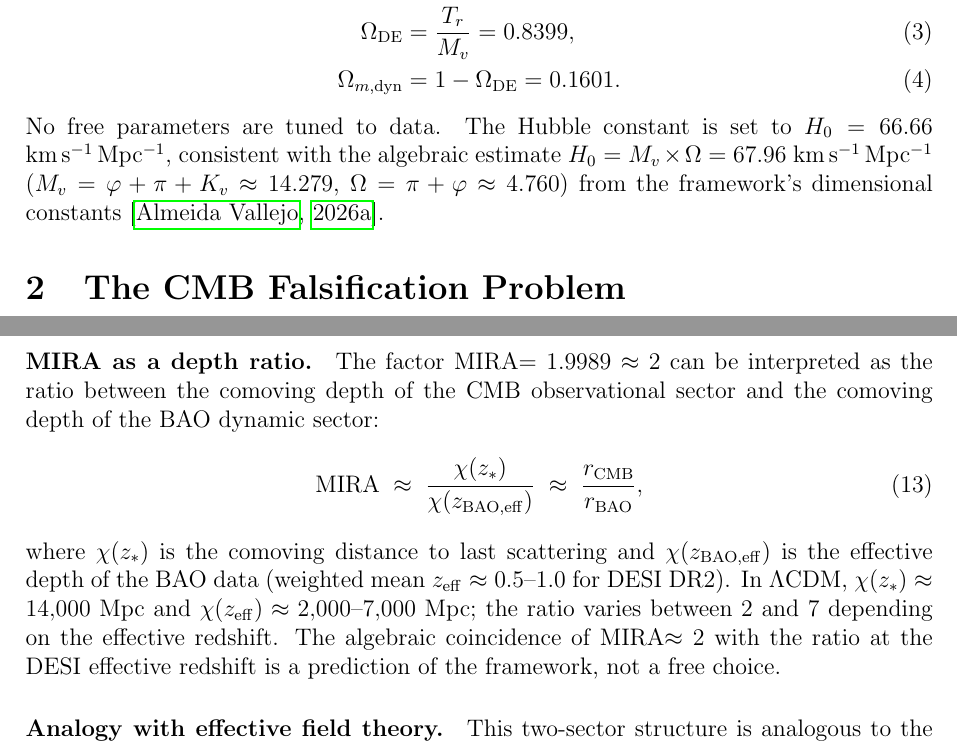
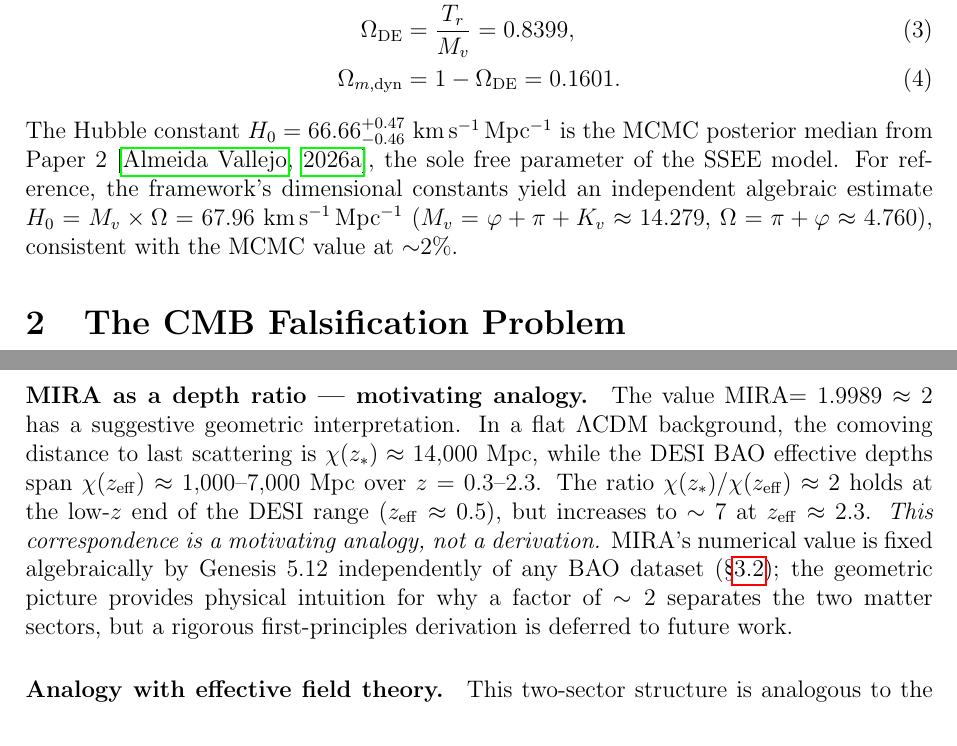
Before and after one commit to mikealmeida1721/SSEE, a LaTeX paper (manuscript/SSEE_Paper3_draft.tex): two parts of pages 3 and 6 of 13, joined at a grey line, cut so that both start at the same text. Compiled offline with pdfLaTeX.

Commit message:
Paper 3: fix H0 framing, MIRA depth ratio, BIC label, Data Availability, bib
- Fix A-3: H0=66.66 clarified as MCMC posterior, not algebraic derivation
- Fix B-4: MIRA depth ratio reframed as 'motivating analogy', not derivation;
  notes that χ(z*)/χ(z_eff) varies 2–7 across DESI range
- Add \label{sec:bic} so abstract cross-reference resolves
- Fix F-3: Planck2020DE corrected to Planck 2018 XIV (dark energy), not VIII
- Data Availability: points to correct repo (SSEE, not SSEE_UNIFICADO);
  adds Planck Legacy Archive URL and CAMB citation
- Remove duplicate AbdulKarim2025 entry from ssee_paper3.bib

Co-Authored-By: Claude Sonnet 4.6 <noreply@anthropic.com>

```diff
--- a/manuscript/SSEE_Paper3_draft.tex
+++ b/manuscript/SSEE_Paper3_draft.tex
@@ -96,11 +96,13 @@ w_a &= -\frac{P_{sc}}{K_v} = -0.6700, \label{eq:wa}\\
 \Omega_{\mathrm{DE}} &= \frac{T_r}{M_v} = 0.8399, \label{eq:OmDE}\\
 \Omega_{m,\mathrm{dyn}} &= 1 - \Omega_{\mathrm{DE}} = 0.1601. \label{eq:Omm}
 \end{align}
-No free parameters are tuned to data.
-The Hubble constant is set to $H_0=66.66$ km\,s$^{-1}$\,Mpc$^{-1}$,
-consistent with the algebraic estimate $H_0 = M_v\times\Omega = 67.96$ km\,s$^{-1}$\,Mpc$^{-1}$
-($M_v = \varphi+\pi+K_v \approx 14.279$, $\Omega=\pi+\varphi\approx4.760$)
-from the framework's dimensional constants \citep{AlmeidaSSEE2026a}.
+The Hubble constant $H_0=66.66^{+0.47}_{-0.46}$ km\,s$^{-1}$\,Mpc$^{-1}$
+is the MCMC posterior median from Paper~2 \citep{AlmeidaSSEE2026a},
+the sole free parameter of the SSEE model.
+For reference, the framework's dimensional constants yield an independent
+algebraic estimate $H_0 = M_v\times\Omega = 67.96$ km\,s$^{-1}$\,Mpc$^{-1}$
+($M_v = \varphi+\pi+K_v \approx 14.279$, $\Omega=\pi+\varphi\approx4.760$),
+consistent with the MCMC value at $\sim$2\%.
 
 % ===========================================================================
 \section{The CMB Falsification Problem}
@@ -244,22 +246,20 @@ distance to last scattering}:
 which is sensitive to the total matter density averaged over the full
 expansion history, not just the late-time dynamic value.
 
-\paragraph{MIRA as a depth ratio.}
-The factor MIRA$=1.9989\approx2$ can be interpreted as the ratio between
-the comoving depth of the CMB observational sector and the comoving depth
-of the BAO dynamic sector:
-\begin{equation}
-  \mathrm{MIRA} \;\approx\; \frac{\chi(z_*)}{\chi(z_{\rm BAO,eff})}
-  \;\approx\; \frac{r_{\rm CMB}}{r_{\rm BAO}},
-\end{equation}
-where $\chi(z_*)$ is the comoving distance to last scattering and
-$\chi(z_{\rm BAO,eff})$ is the effective depth of the BAO data
-(weighted mean $z_{\rm eff}\approx0.5$--$1.0$ for DESI DR2).
-In $\Lambda$CDM, $\chi(z_*)\approx14{,}000$~Mpc and
-$\chi(z_{\rm eff})\approx2{,}000$--$7{,}000$~Mpc; the ratio varies
-between $2$ and $7$ depending on the effective redshift.
-The algebraic coincidence of MIRA$\approx2$ with the ratio at the
-DESI effective redshift is a prediction of the framework, not a free choice.
+\paragraph{MIRA as a depth ratio — motivating analogy.}
+The value MIRA$=1.9989\approx2$ has a suggestive geometric interpretation.
+In a flat $\Lambda$CDM background, the comoving distance to last scattering
+is $\chi(z_*)\approx14{,}000$~Mpc, while the DESI BAO effective depths span
+$\chi(z_{\rm eff})\approx1{,}000$--$7{,}000$~Mpc over $z=0.3$--$2.3$.
+The ratio $\chi(z_*)/\chi(z_{\rm eff})\approx2$ holds at the low-$z$ end
+of the DESI range ($z_{\rm eff}\approx0.5$), but increases to $\sim7$ at
+$z_{\rm eff}\approx2.3$.
+\emph{This correspondence is a motivating analogy, not a derivation.}
+MIRA's numerical value is fixed algebraically by Genesis~5.12
+independently of any BAO dataset (\S\ref{sec:mira_timeline});
+the geometric picture provides physical intuition for why a factor of $\sim2$
+separates the two matter sectors, but a rigorous first-principles derivation
+is deferred to future work.
 
 \paragraph{Analogy with effective field theory.}
 This two-sector structure is analogous to the running of coupling constants
```
Also changed, not shown: manuscript/ssee_paper3.bib (+3 -3 lines), docs/SSEE_Paper3_CMB_Confrontation_v1.pdf, manuscript/SSEE_Paper3_draft.tex (12 more changed lines).
